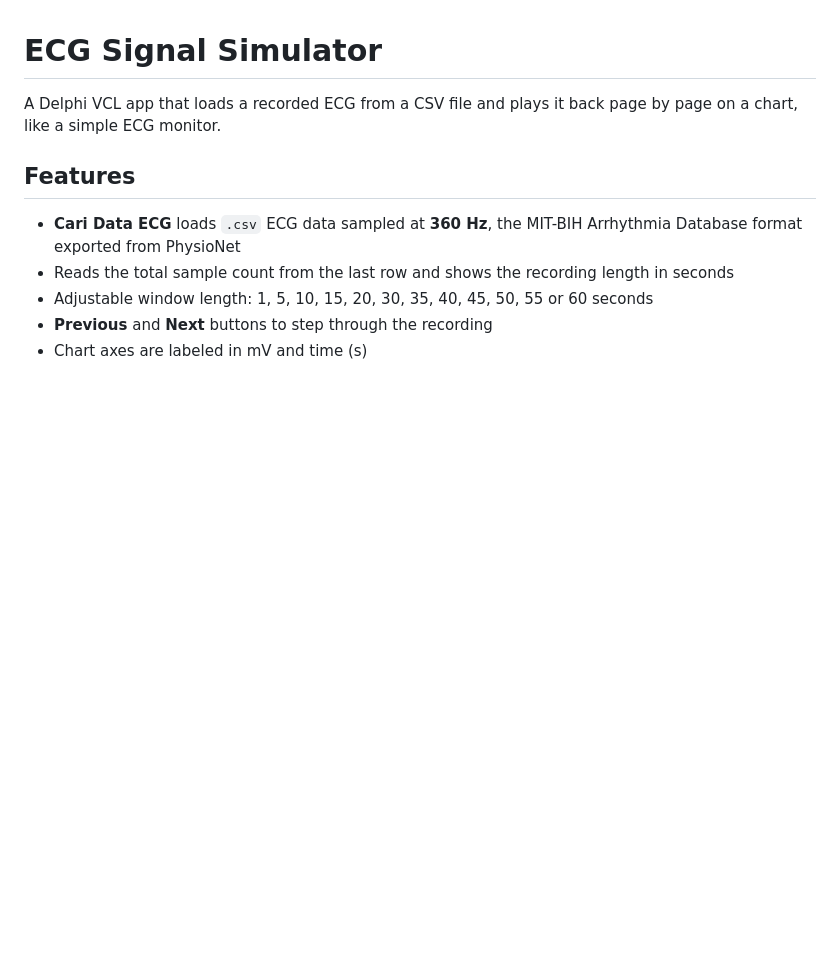
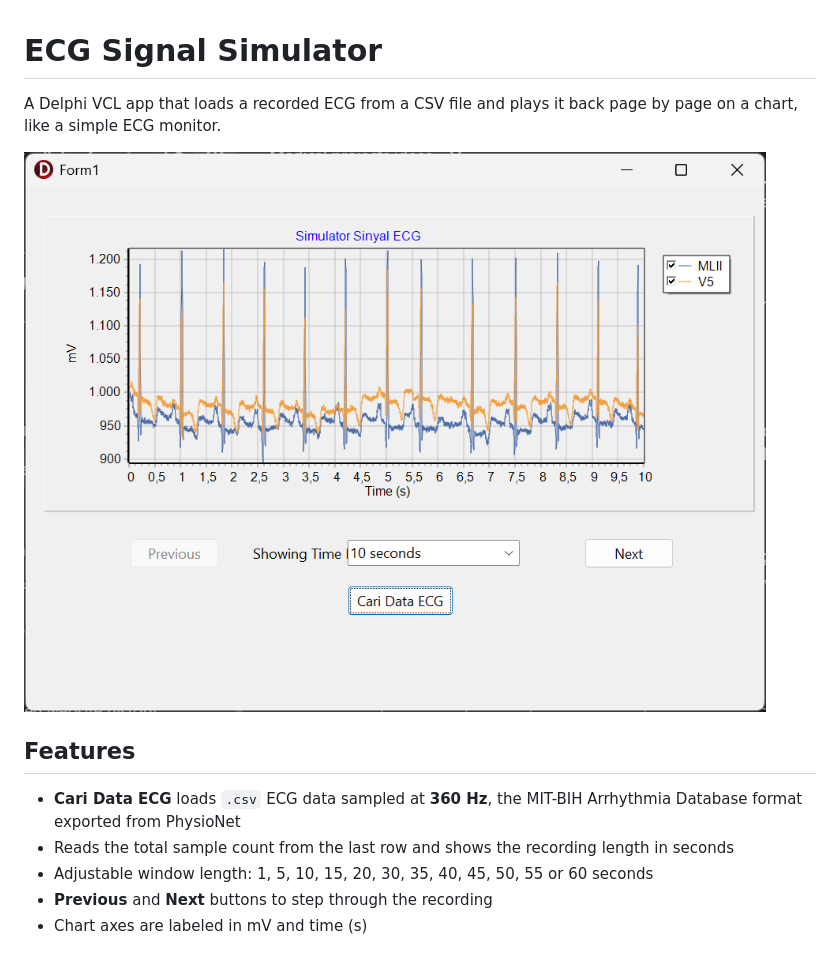
Before and after one commit to ais3rd/ECG-Signal-Simulator, a Markdown page: README.md, the part around the change. Rendered like a GitHub page; pictures changed too: screenshot.png (added); blank space fills up the shorter version.

Commit message:
Add screenshot to README

```diff
--- a/README.md
+++ b/README.md
@@ -1,6 +1,8 @@
 # ECG Signal Simulator
 
 A Delphi VCL app that loads a recorded ECG from a CSV file and plays it back page by page on a chart, like a simple ECG monitor.
+
+![MIT-BIH record 100 in a 10-second window](screenshot.png)
 
 ## Features
 - **Cari Data ECG** loads `.csv` ECG data sampled at **360 Hz**, the MIT-BIH Arrhythmia Database format exported from PhysioNet
```
